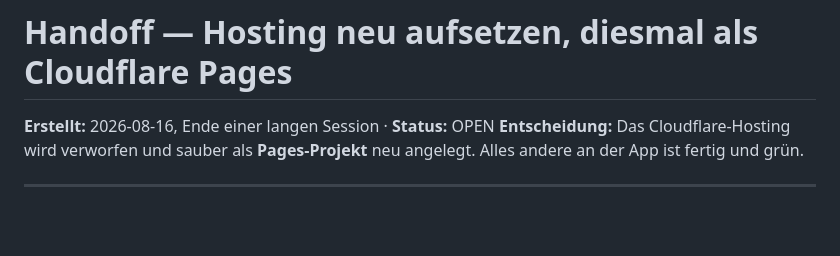
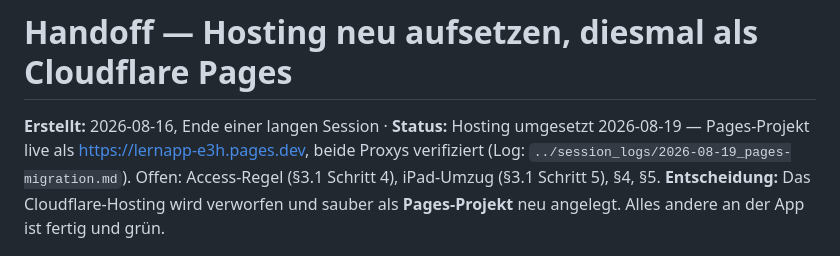
Before and after one commit to contest27/lernapp, a Markdown page: quality_reports/handoffs/2026-08-16_hosting-neu-als-pages.md, the part around the change. Rendered like a GitHub page; blank space fills up the shorter version.

Commit message:
Session log: Pages migration executed and verified; handoff status closed
Co-Authored-By: Claude Fable 5 <noreply@anthropic.com>

```diff
--- a/quality_reports/handoffs/2026-08-16_hosting-neu-als-pages.md
+++ b/quality_reports/handoffs/2026-08-16_hosting-neu-als-pages.md
@@ -1,6 +1,10 @@
 # Handoff — Hosting neu aufsetzen, diesmal als Cloudflare **Pages**
 
-**Erstellt:** 2026-08-16, Ende einer langen Session · **Status:** OPEN
+**Erstellt:** 2026-08-16, Ende einer langen Session ·
+**Status:** Hosting umgesetzt 2026-08-19 — Pages-Projekt live als
+<https://lernapp-e3h.pages.dev>, beide Proxys verifiziert
+(Log: `../session_logs/2026-08-19_pages-migration.md`).
+Offen: Access-Regel (§3.1 Schritt 4), iPad-Umzug (§3.1 Schritt 5), §4, §5.
 **Entscheidung:** Das Cloudflare-Hosting wird verworfen und sauber als
 **Pages-Projekt** neu angelegt. Alles andere an der App ist fertig und grün.
 
```
Also changed, not shown: quality_reports/session_logs/2026-08-19_pages-migration.md (added, +57 -0 lines).
